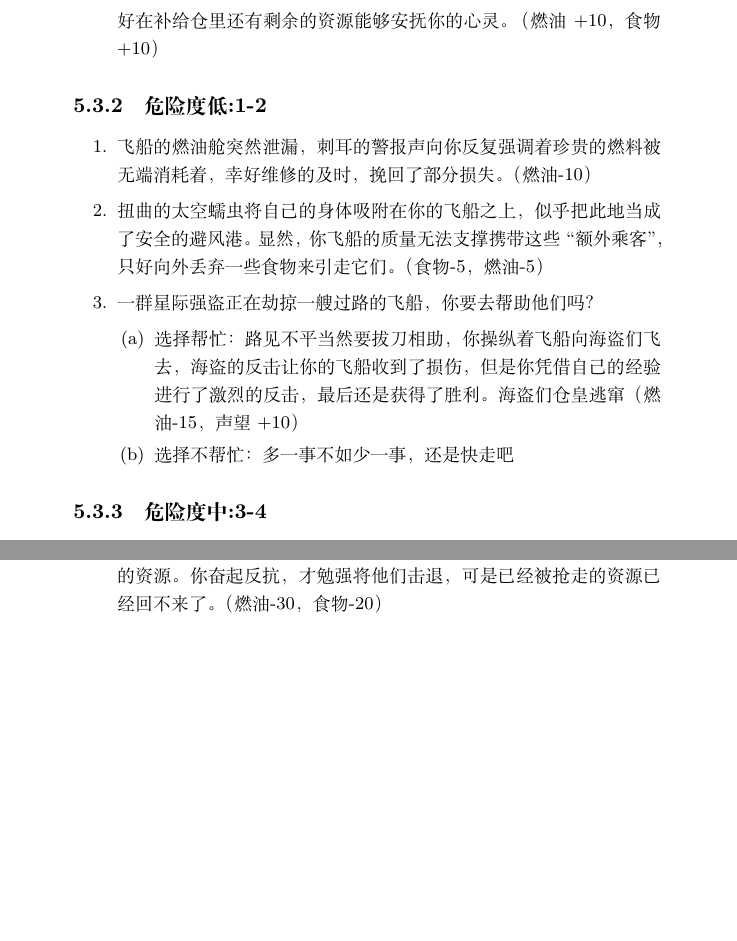
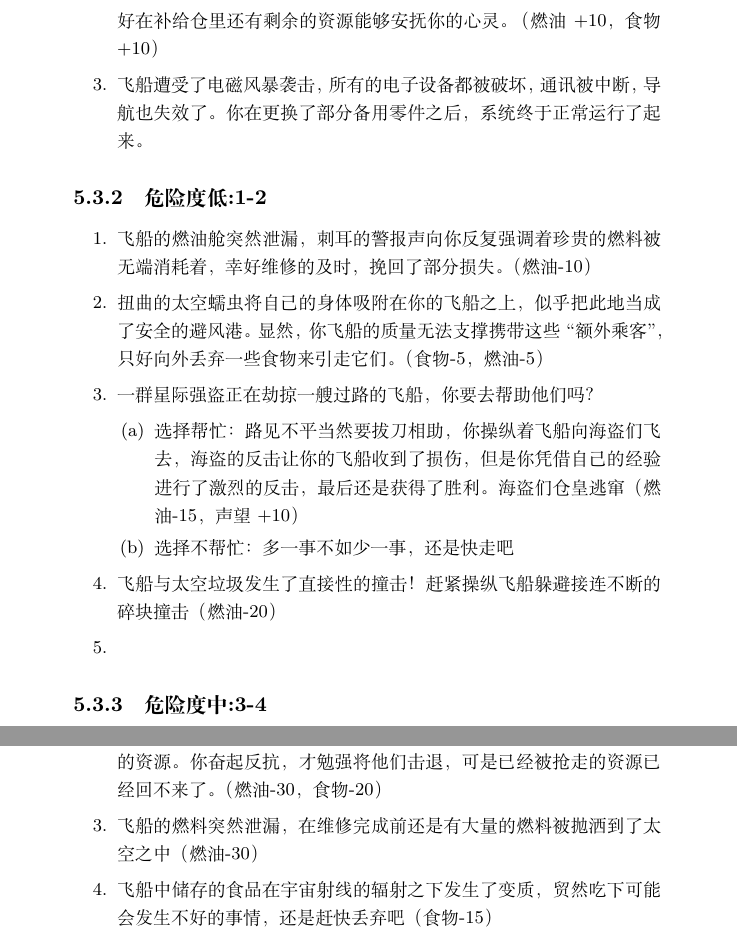
Before and after one commit to seventyzlp/MoonTraveller_DS, a LaTeX document (Moon.tex): two parts of page 18 of 23, joined at a grey line, cut so that both start at the same text, the shorter picture padded with empty space. Compiled offline with XeLaTeX.

Commit message:
新增了随机事件种类

```diff
--- a/Moon.tex
+++ b/Moon.tex
@@ -288,6 +287,7 @@
 			\begin{enumerate}
 				\item 黑暗降临，世界陷入一片寂静，你在茫茫的宇宙中迷失了自我，呆呆的望向远方，一直望着，丝毫不觉时间流逝
 				\item 你昏昏欲睡，此时飞船的舱门传来敲击声，你做好全副武装后打开舱门后发现，是被遗弃的补给仓撞上了飞船，虽然让你心惊胆战了一阵，好在补给仓里还有剩余的资源能够安抚你的心灵。（燃油+10，食物+10）
+				\item 飞船遭受了电磁风暴袭击，所有的电子设备都被破坏，通讯被中断，导航也失效了。你在更换了部分备用零件之后，系统终于正常运行了起来。
 			\end{enumerate}
 			\subsubsection{危险度低:1-2}
 			\begin{enumerate}
@@ -298,11 +298,15 @@
 					\item 选择帮忙：路见不平当然要拔刀相助，你操纵着飞船向海盗们飞去，海盗的反击让你的飞船收到了损伤，但是你凭借自己的经验进行了激烈的反击，最后还是获得了胜利。海盗们仓皇逃窜（燃油-15，声望+10）
 					\item 选择不帮忙：多一事不如少一事，还是快走吧
 					\end{enumerate}
+				\item 飞船与太空垃圾发生了直接性的撞击！赶紧操纵飞船躲避接连不断的碎块撞击（燃油-20）
+				\item
 			\end{enumerate}
 			\subsubsection{危险度中:3-4}
 			\begin{enumerate}
 				\item 飞船遭受了小行星冲击，你紧急关闭了飞船的自动驾驶，手动操纵飞船躲避向你袭来的致命石块，即使如此，飞船也遭受重创，并且消耗了比平常更多的燃料。（10回合离开新手区域后固定发生，损坏推进器、植物培养装置。燃油-20）
 				\item 宇宙之夜并不宁静，往往在你有所懈怠之时遭遇危险之事。一队全副武装的星际海盗在你小憩之时登上了你的飞船，试图劫掠你赖以维生的资源。你奋起反抗，才勉强将他们击退，可是已经被抢走的资源已经回不来了。（燃油-30，食物-20）
+				\item 飞船的燃料突然泄漏，在维修完成前还是有大量的燃料被抛洒到了太空之中（燃油-30）
+				\item 飞船中储存的食品在宇宙射线的辐射之下发生了变质，贸然吃下可能会发生不好的事情，还是赶快丢弃吧（食物-15）
 			\end{enumerate}
 			\subsubsection{危险度高:5}
 			\begin{enumerate}
```
Also changed, not shown: Moon.pdf, Moon.tex (4 more changed lines).
